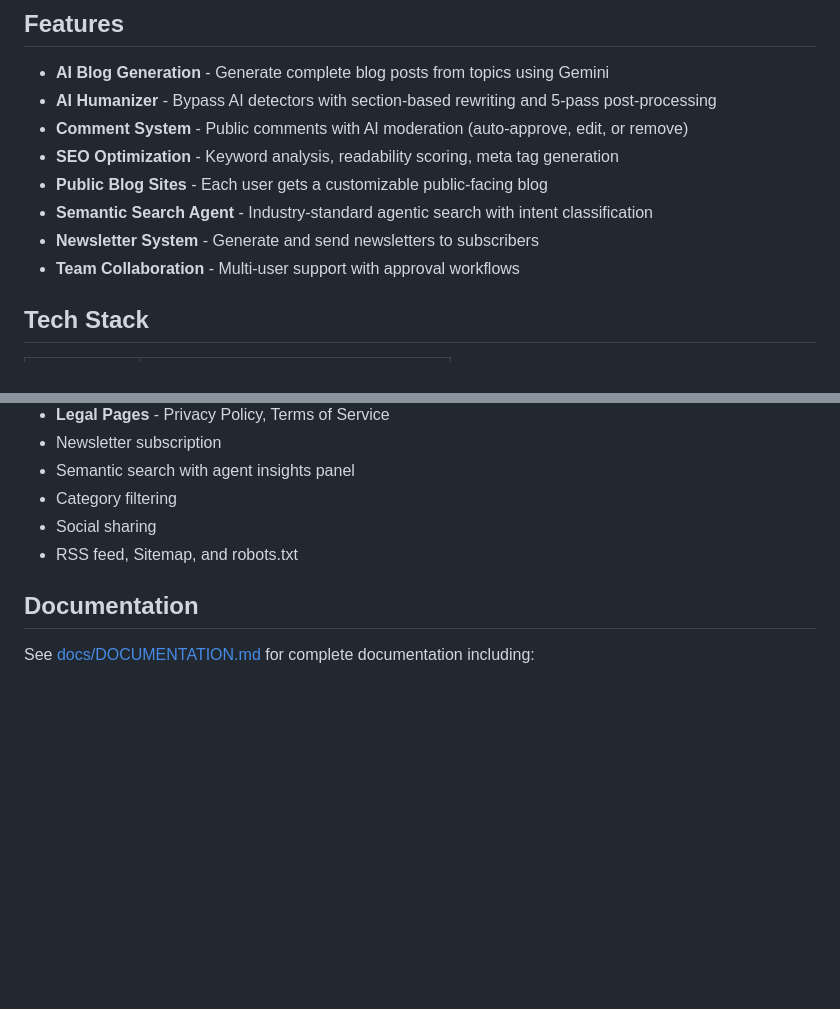
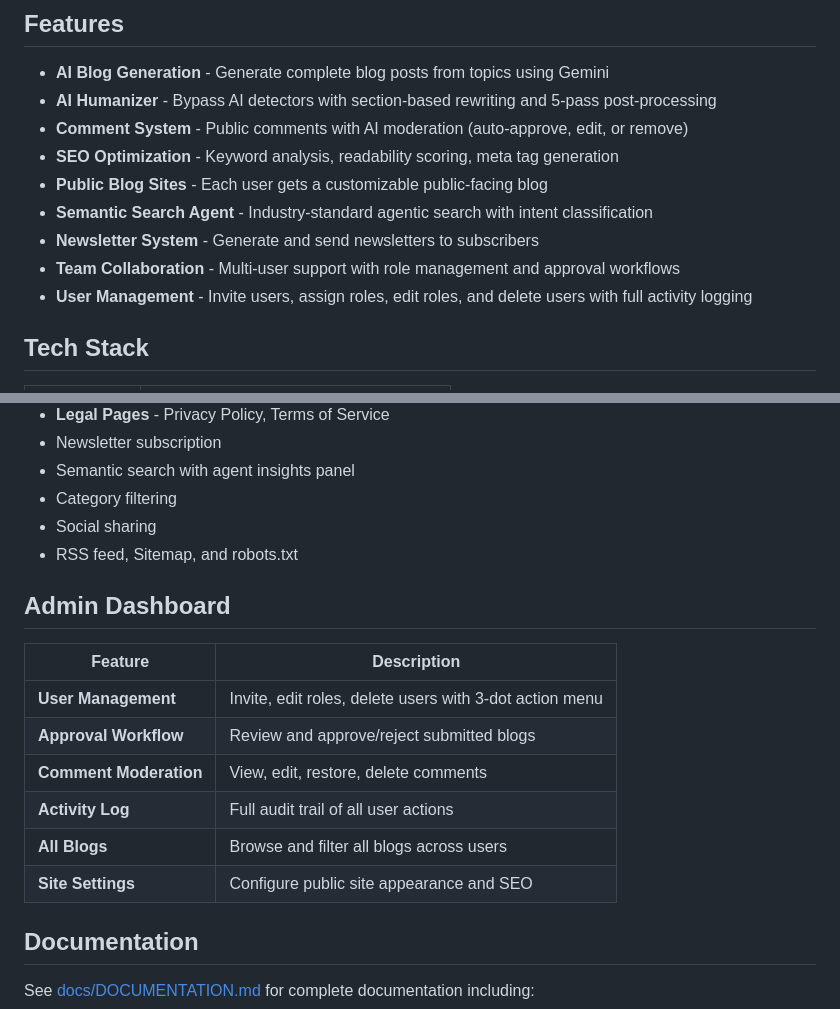
Before and after one commit to Taha-Khurram/Final_Year_Project, a Markdown page: README.md, 2 parts joined by grey strips. Rendered like a GitHub page; blank space fills up the shorter version.

Commit message:
feat: Update README and documentation to enhance user management features and admin dashboard details

```diff
--- a/README.md
+++ b/README.md
@@ -11,7 +11,8 @@ An AI-powered blog content generation platform built with Flask and Google Gemin
 - **Public Blog Sites** - Each user gets a customizable public-facing blog
 - **Semantic Search Agent** - Industry-standard agentic search with intent classification
 - **Newsletter System** - Generate and send newsletters to subscribers
-- **Team Collaboration** - Multi-user support with approval workflows
+- **Team Collaboration** - Multi-user support with role management and approval workflows
+- **User Management** - Invite users, assign roles, edit roles, and delete users with full activity logging
 
 ## Tech Stack
 
@@ -131,6 +132,17 @@ Each user gets a public blog at `/site/<site_slug>` (or `/site/<user_id>` for ba
 - Social sharing
 - RSS feed, Sitemap, and robots.txt
 
+## Admin Dashboard
+
+| Feature | Description |
+|---------|-------------|
+| **User Management** | Invite, edit roles, delete users with 3-dot action menu |
+| **Approval Workflow** | Review and approve/reject submitted blogs |
+| **Comment Moderation** | View, edit, restore, delete comments |
+| **Activity Log** | Full audit trail of all user actions |
+| **All Blogs** | Browse and filter all blogs across users |
+| **Site Settings** | Configure public site appearance and SEO |
+
 ## Documentation
 
 See [docs/DOCUMENTATION.md](docs/DOCUMENTATION.md) for complete documentation including:
```
Also changed, not shown: docs/DOCUMENTATION.md (+28 -1 lines).
